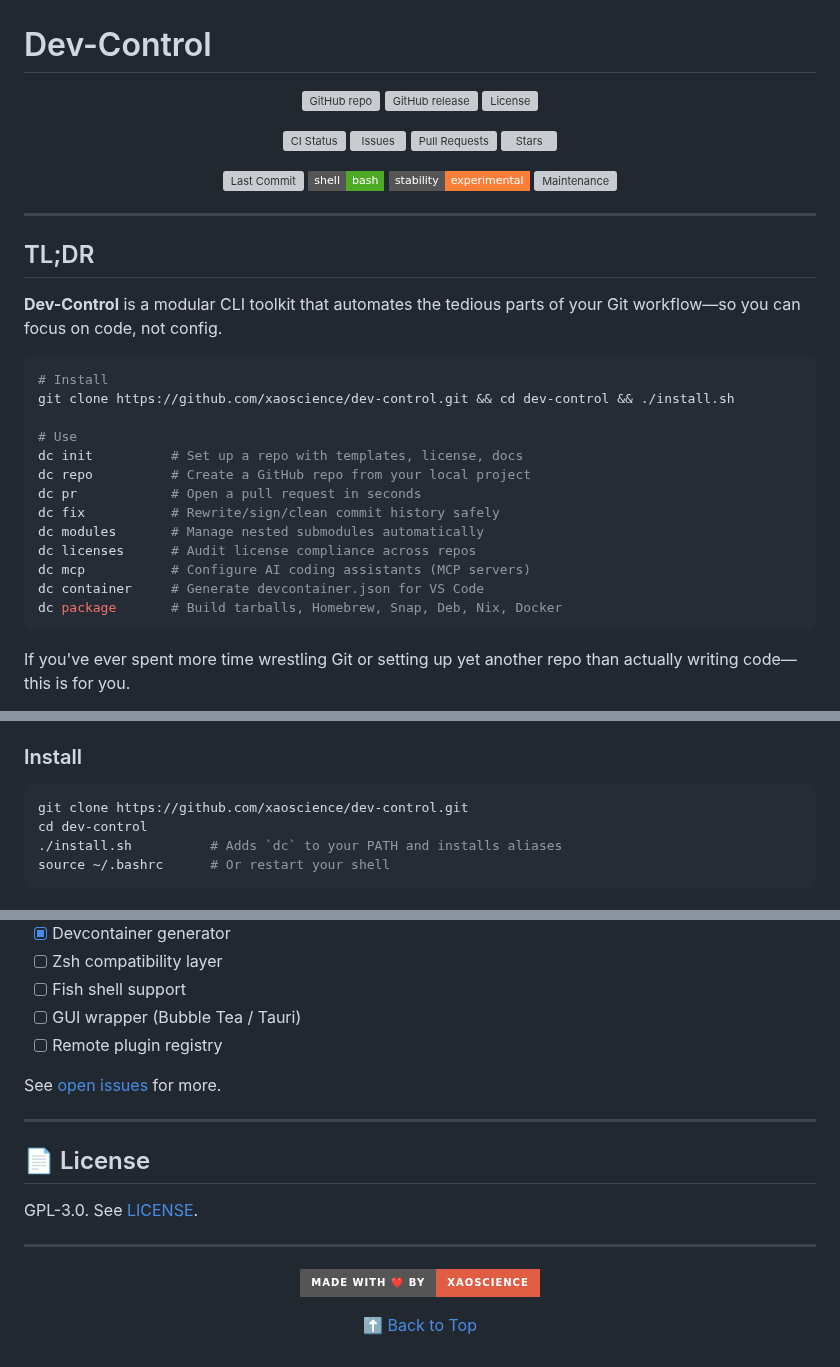
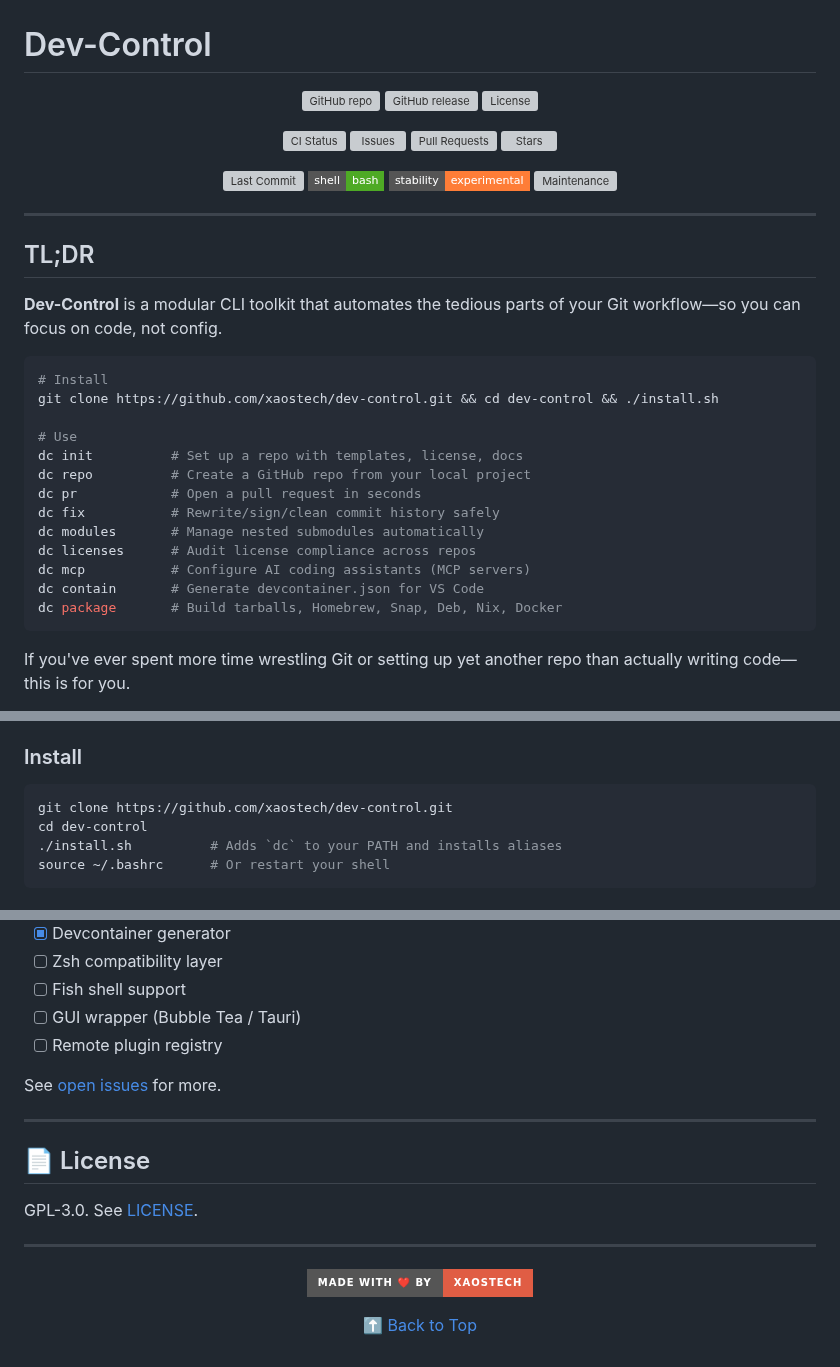
Before and after one commit to XAOSTECH/dev-control, a Markdown page: docs/README.md, 3 parts joined by grey strips. Rendered like a GitHub page; badges without logos; grey boxes are pictures that could not be loaded.

Commit message:
chore: apply small fixes to README

````diff
--- a/docs/README.md
+++ b/docs/README.md
@@ -43,7 +43,7 @@
 
 ```bash
 # Install
-git clone https://github.com/xaoscience/dev-control.git && cd dev-control && ./install.sh
+git clone https://github.com/xaostech/dev-control.git && cd dev-control && ./install.sh
 
 # Use
 dc init          # Set up a repo with templates, license, docs
@@ -53,7 +53,7 @@ dc fix           # Rewrite/sign/clean commit history safely
 dc modules       # Manage nested submodules automatically
 dc licenses      # Audit license compliance across repos
 dc mcp           # Configure AI coding assistants (MCP servers)
-dc container     # Generate devcontainer.json for VS Code
+dc contain       # Generate devcontainer.json for VS Code
 dc package       # Build tarballs, Homebrew, Snap, Deb, Nix, Docker
 ```
 
@@ -124,7 +124,7 @@ Managing modern software projects involves a lot of repetitive housekeeping:
 ### Install
 
 ```bash
-git clone https://github.com/xaoscience/dev-control.git
+git clone https://github.com/xaostech/dev-control.git
 cd dev-control
 ./install.sh          # Adds `dc` to your PATH and installs aliases
 source ~/.bashrc      # Or restart your shell
@@ -359,8 +359,8 @@ GPL-3.0. See [LICENSE](../LICENSE).
 ---
 
 <p align="center">
-  <a href="https://github.com/xaoscience">
-    <img src="https://img.shields.io/badge/Made%20with%20%E2%9D%A4%EF%B8%8F%20by-xaoscience-red?style=for-the-badge">
+  <a href="https://github.com/xaostech">
+    <img src="https://img.shields.io/badge/Made%20with%20%E2%9D%A4%EF%B8%8F%20by-xaostech-red?style=for-the-badge">
   </a>
 </p>
 
````
Also changed, not shown: other parts of docs/README.md (+16 -16 lines).
